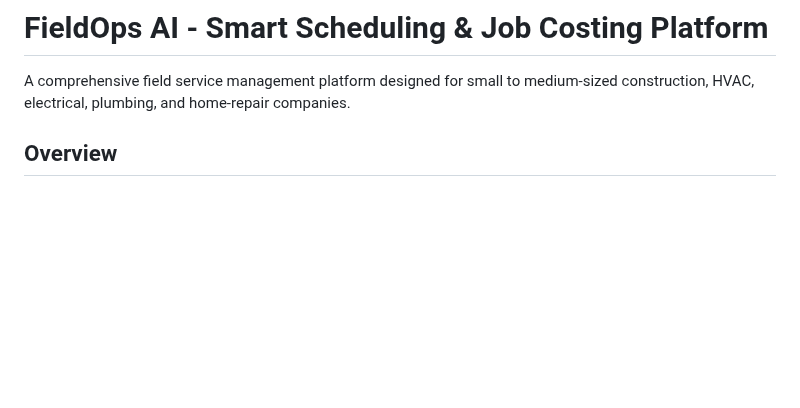
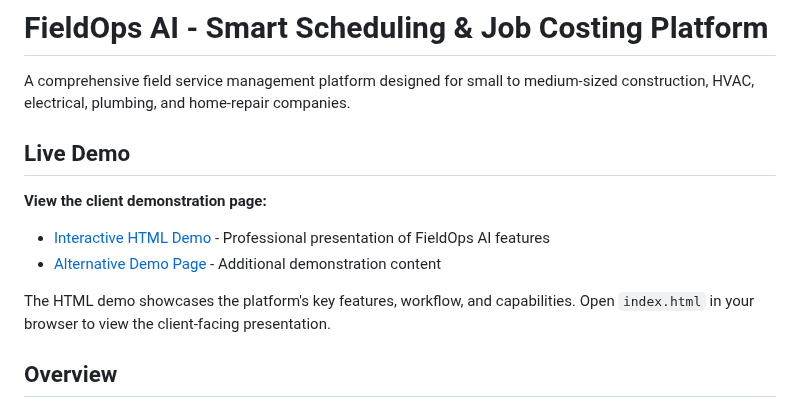
Before and after one commit to DanielDemoz/fieldops-ai, a Markdown page: README.md, the part around the change. Rendered like a GitHub page; blank space fills up the shorter version.

Commit message:
Add HTML demo section at top of README

```diff
--- a/README.md
+++ b/README.md
@@ -1,6 +1,14 @@
 # FieldOps AI - Smart Scheduling & Job Costing Platform
 
 A comprehensive field service management platform designed for small to medium-sized construction, HVAC, electrical, plumbing, and home-repair companies.
+
+## Live Demo
+
+**View the client demonstration page:**
+- [Interactive HTML Demo](index.html) - Professional presentation of FieldOps AI features
+- [Alternative Demo Page](demo.html) - Additional demonstration content
+
+The HTML demo showcases the platform's key features, workflow, and capabilities. Open `index.html` in your browser to view the client-facing presentation.
 
 ## Overview
 
```
